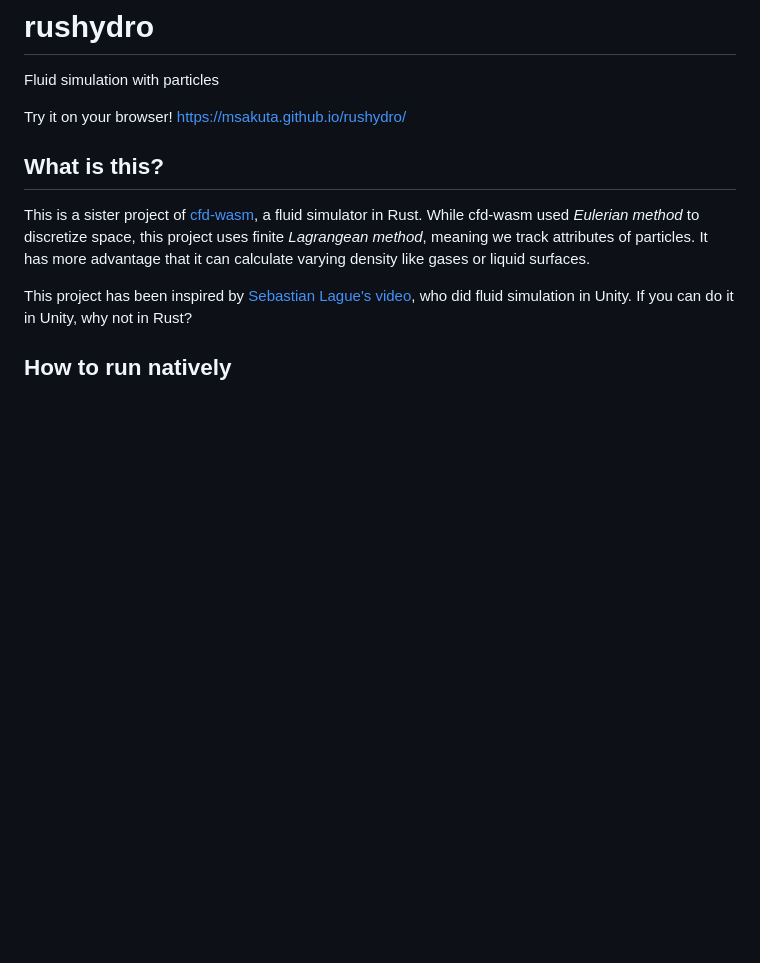
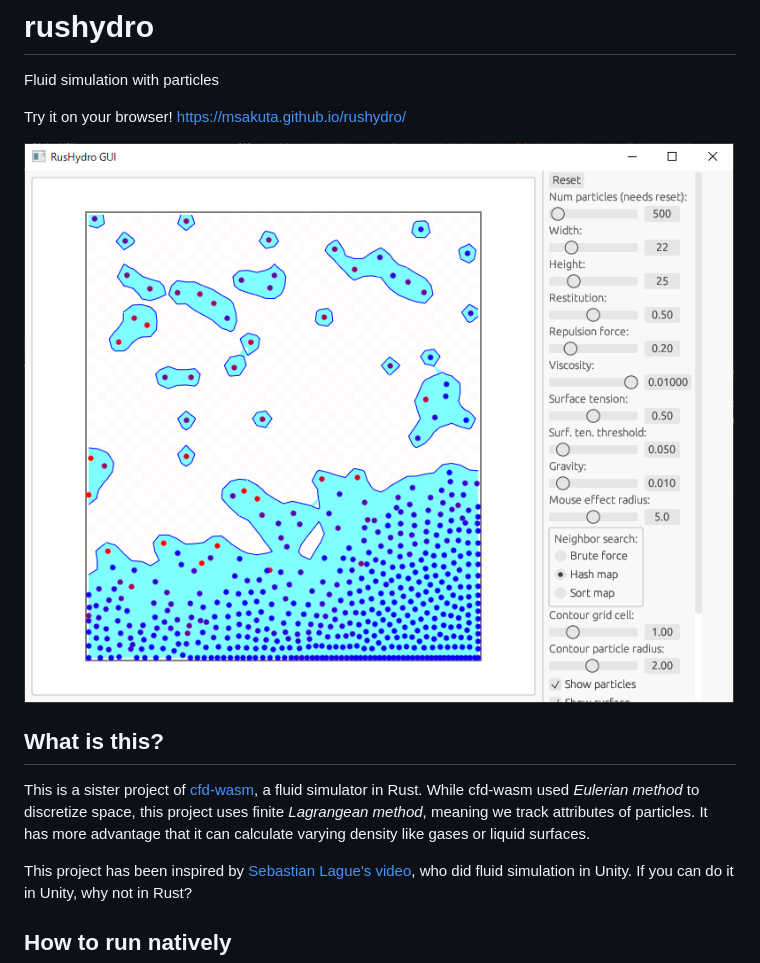
Before and after one commit to msakuta/rushydro, a Markdown page: README.md, the part around the change. GitHub-like rendering; pictures changed too: images/screenshot00.png (added); blank space fills up the shorter version.

Commit message:
Add a screenshot

```diff
--- a/README.md
+++ b/README.md
@@ -3,6 +3,8 @@
 Fluid simulation with particles
 
 Try it on your browser! https://msakuta.github.io/rushydro/
+
+![screenshot](images/screenshot00.png)
 
 ## What is this?
 
```
